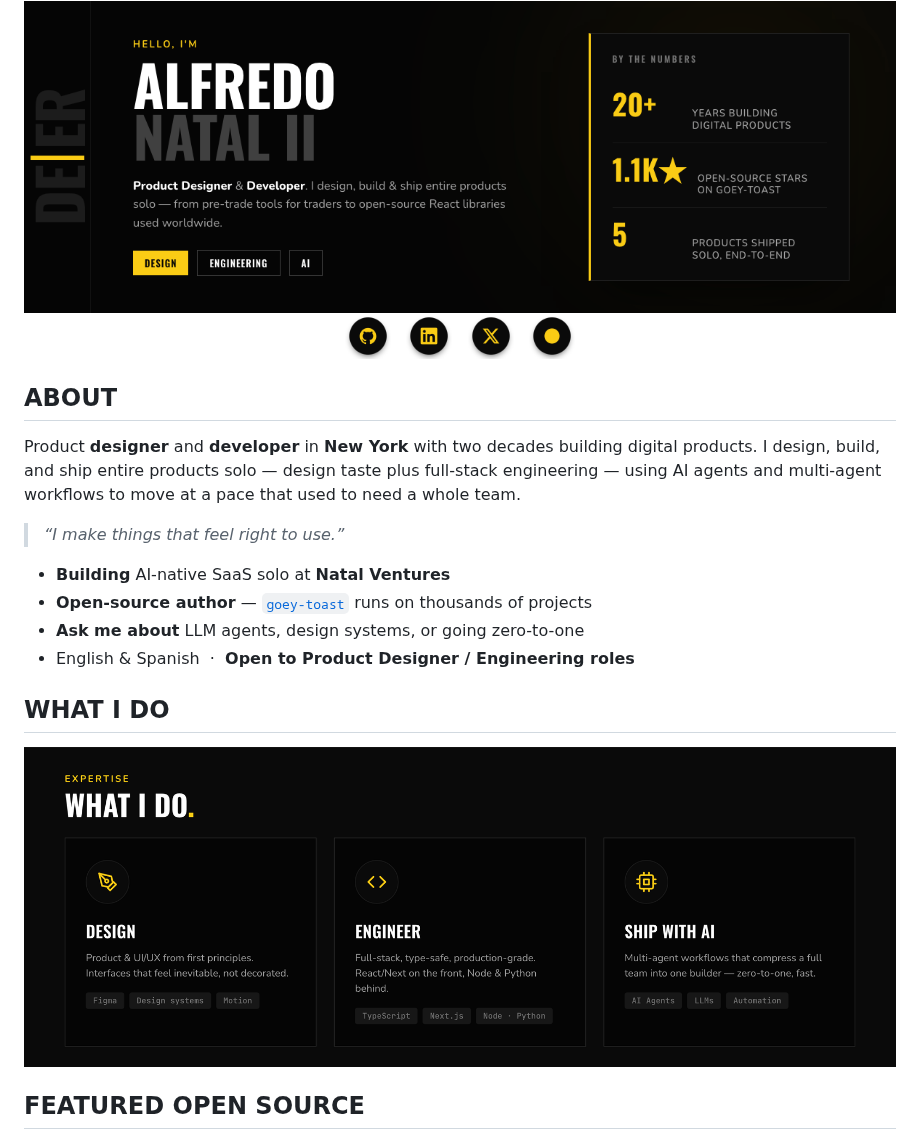
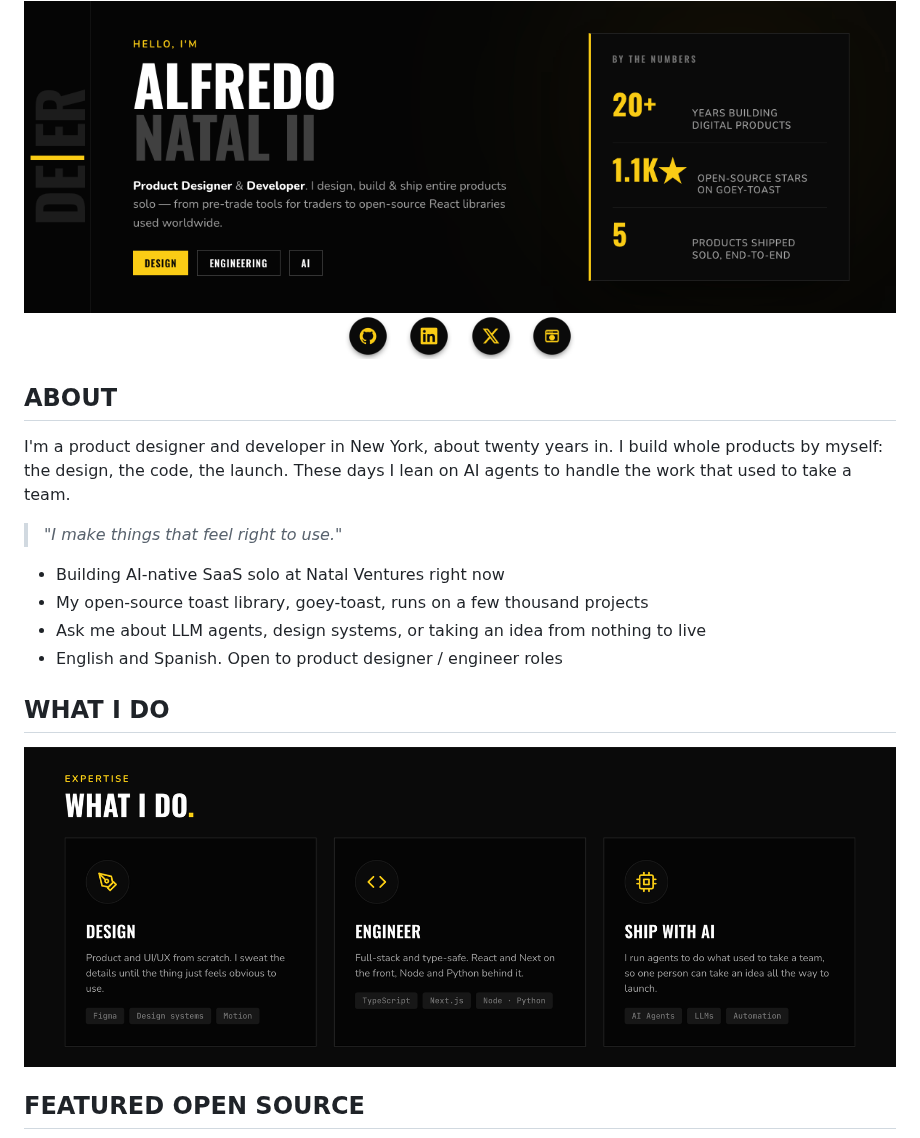
Before and after one commit to anl331/anl331, a Markdown page: README.md, the part around one of its changes. GitHub-like rendering; pictures changed too: assets/btn-web.png, assets/capabilities.png.

Commit message:
Profile v5: browser-window web icon, ShotM8 moved to also-line (banner removed), humanized README + capabilities copy

```diff
--- a/README.md
+++ b/README.md
@@ -20,14 +20,14 @@
 
 ## ABOUT
 
-Product **designer** and **developer** in **New York** with two decades building digital products. I design, build, and ship entire products solo — design taste plus full-stack engineering — using AI agents and multi-agent workflows to move at a pace that used to need a whole team.
+I'm a product designer and developer in New York, about twenty years in. I build whole products by myself: the design, the code, the launch. These days I lean on AI agents to handle the work that used to take a team.
 
-> *“I make things that feel right to use.”*
+> *"I make things that feel right to use."*
 
-- **Building** AI-native SaaS solo at **Natal Ventures**
-- **Open-source author** — [`goey-toast`](https://github.com/anl331/goey-toast) runs on thousands of projects
-- **Ask me about** LLM agents, design systems, or going zero-to-one
-- English &amp; Spanish &nbsp;·&nbsp; **Open to Product Designer / Engineering roles**
+- Building AI-native SaaS solo at Natal Ventures right now
+- My open-source toast library, goey-toast, runs on a few thousand projects
+- Ask me about LLM agents, design systems, or taking an idea from nothing to live
+- English and Spanish. Open to product designer / engineer roles
 
 <!-- ════════════════════════  WHAT I DO  ════════════════════════ -->
 
```
Also changed, not shown: other parts of README.md (+2 -8 lines), assets/shotm8.png (deleted).
